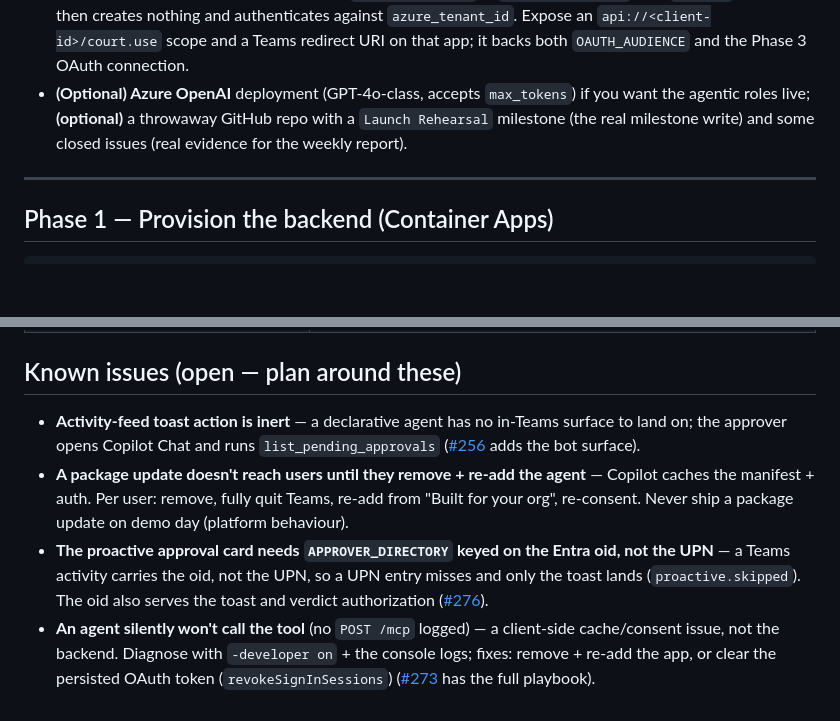
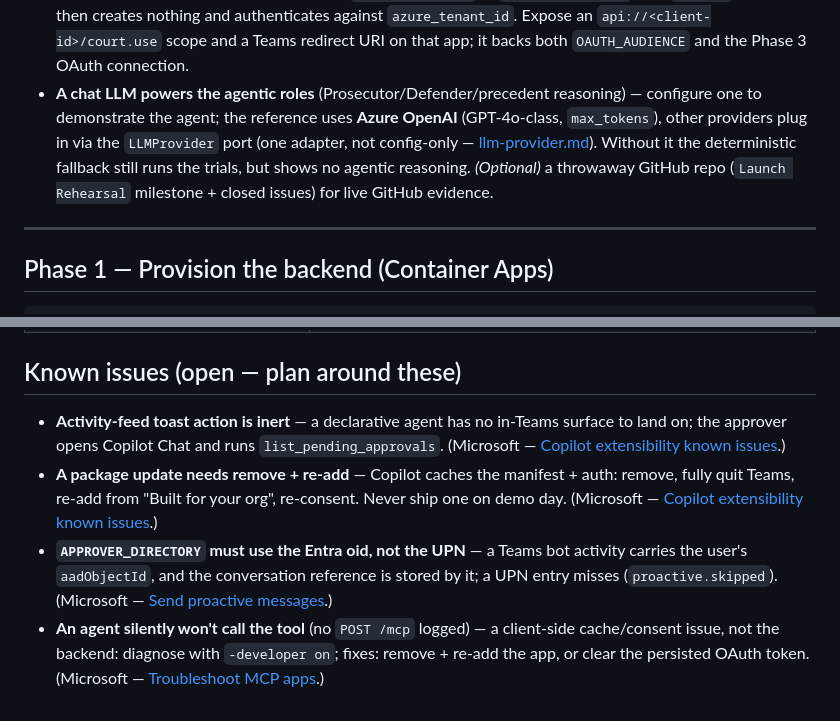
Before and after one commit to jieyao-MilestoneHub/m365-teams-smooth, a Markdown page: docs/deploy/runbook.md, 2 parts joined by grey strips. Rendered like a GitHub page; blank space fills up the shorter version.

Commit message:
docs(runbook): reframe the LLM (agentic roles, not throwaway-optional); official MS links in known issues (#331)
- Prerequisites: the LLM is what powers the agentic roles, so frame it as "configure one to
  demonstrate the agent" (reference: Azure OpenAI GPT-4o-class) rather than a throwaway "(optional)".
  Note the deterministic fallback still runs the trials without agentic reasoning, and that other
  providers plug in via the LLMProvider port (one adapter, not a config-only switch).
- Known issues: replace our own GitHub issue links with Microsoft's official Learn references
  (Copilot extensibility known issues; Send proactive messages; Troubleshoot MCP apps) — authoritative
  sources, not our tracker.

Co-authored-by: Joel <yhocotw31016@example.com>
Co-authored-by: Claude Opus 4.8 (1M context) <noreply@anthropic.com>

```diff
--- a/docs/deploy/runbook.md
+++ b/docs/deploy/runbook.md
@@ -31,9 +31,12 @@ is faster; this is the real, repeatable path.
   `terraform.tfvars`. The `azuread` provider then creates nothing and authenticates against
   `azure_tenant_id`. Expose an `api://<client-id>/court.use` scope and a Teams redirect URI on that
   app; it backs both `OAUTH_AUDIENCE` and the Phase 3 OAuth connection.
-- **(Optional) Azure OpenAI** deployment (GPT-4o-class, accepts `max_tokens`) if you want the
-  agentic roles live; **(optional)** a throwaway GitHub repo with a `Launch Rehearsal` milestone
-  (the real milestone write) and some closed issues (real evidence for the weekly report).
+- **A chat LLM powers the agentic roles** (Prosecutor/Defender/precedent reasoning) — configure one
+  to demonstrate the agent; the reference uses **Azure OpenAI** (GPT-4o-class, `max_tokens`), other
+  providers plug in via the `LLMProvider` port (one adapter, not config-only —
+  [llm-provider.md](../integrate/llm-provider.md)). Without it the deterministic fallback still runs
+  the trials, but shows no agentic reasoning. *(Optional)* a throwaway GitHub repo (`Launch Rehearsal`
+  milestone + closed issues) for live GitHub evidence.
 
 ---
 
@@ -184,16 +187,14 @@ App's SQLite is ephemeral — deploy first, freeze deploys, then do everything s
 ## Known issues (open — plan around these)
 
 - **Activity-feed toast action is inert** — a declarative agent has no in-Teams surface to land on;
-  the approver opens Copilot Chat and runs `list_pending_approvals`
-  ([#256](https://github.com/jieyao-MilestoneHub/m365-teams-smooth/issues/256) adds the bot surface).
-- **A package update doesn't reach users until they remove + re-add the agent** — Copilot caches the
-  manifest + auth. Per user: remove, fully quit Teams, re-add from "Built for your org", re-consent.
-  Never ship a package update on demo day (platform behaviour).
-- **The proactive approval card needs `APPROVER_DIRECTORY` keyed on the Entra oid, not the UPN** — a
-  Teams activity carries the oid, not the UPN, so a UPN entry misses and only the toast lands
-  (`proactive.skipped`). The oid also serves the toast and verdict authorization
-  ([#276](https://github.com/jieyao-MilestoneHub/m365-teams-smooth/issues/276)).
+  the approver opens Copilot Chat and runs `list_pending_approvals`. (Microsoft —
+  [Copilot extensibility known issues](https://learn.microsoft.com/en-us/microsoft-365/copilot/extensibility/known-issues).)
+- **A package update needs remove + re-add** — Copilot caches the manifest + auth: remove, fully quit
+  Teams, re-add from "Built for your org", re-consent. Never ship one on demo day. (Microsoft —
+  [Copilot extensibility known issues](https://learn.microsoft.com/en-us/microsoft-365/copilot/extensibility/known-issues).)
+- **`APPROVER_DIRECTORY` must use the Entra oid, not the UPN** — a Teams bot activity carries the
+  user's `aadObjectId`, and the conversation reference is stored by it; a UPN entry misses
+  (`proactive.skipped`). (Microsoft — [Send proactive messages](https://learn.microsoft.com/en-us/microsoftteams/platform/bots/how-to/conversations/send-proactive-messages).)
 - **An agent silently won't call the tool** (no `POST /mcp` logged) — a client-side cache/consent
-  issue, not the backend. Diagnose with `-developer on` + the console logs; fixes: remove + re-add the
-  app, or clear the persisted OAuth token (`revokeSignInSessions`)
-  ([#273](https://github.com/jieyao-MilestoneHub/m365-teams-smooth/issues/273) has the full playbook).
+  issue, not the backend: diagnose with `-developer on`; fixes: remove + re-add the app, or clear the
+  persisted OAuth token. (Microsoft — [Troubleshoot MCP apps](https://learn.microsoft.com/en-us/microsoft-365/copilot/extensibility/plugin-mcp-apps-troubleshooting).)
```
